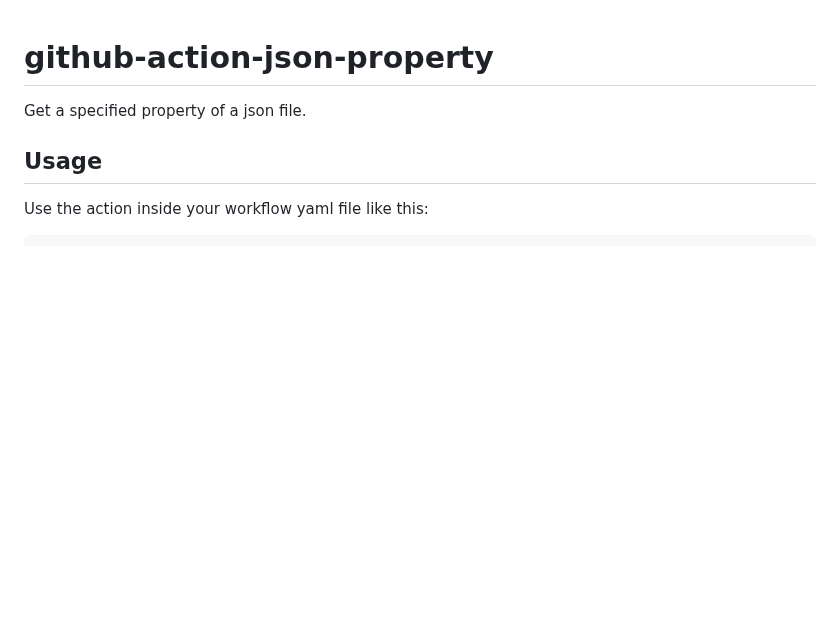
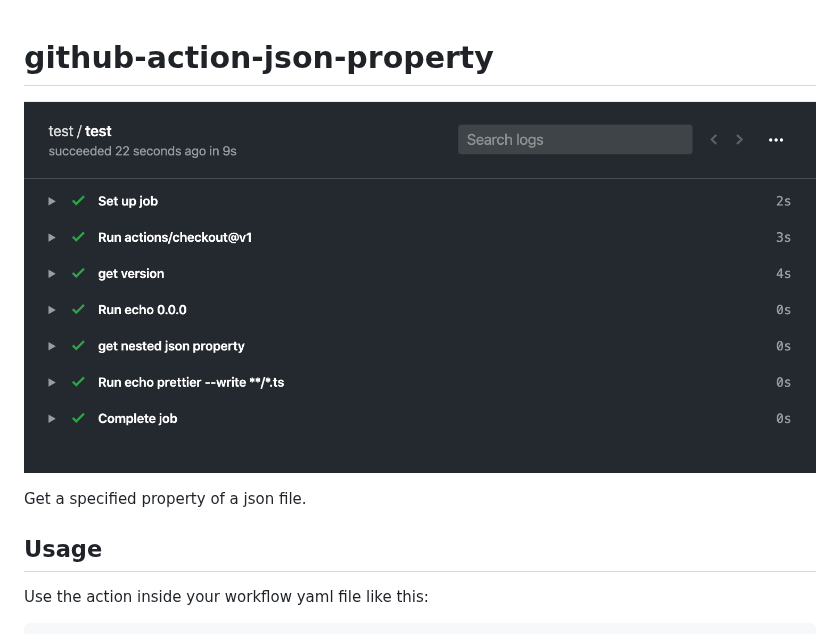
Before and after one commit to notiz-dev/github-action-json-property, a Markdown page: README.md, the part around the change. Drawn GitHub-style; pictures changed too: banner.png (added); blank space fills up the shorter version.

Commit message:
add banner

```diff
--- a/README.md
+++ b/README.md
@@ -1,4 +1,7 @@
+
 # github-action-json-property
+
+![Banner image showing successfully executed GitHub Action](banner.png)
 
 Get a specified property of a json file.
 
```
